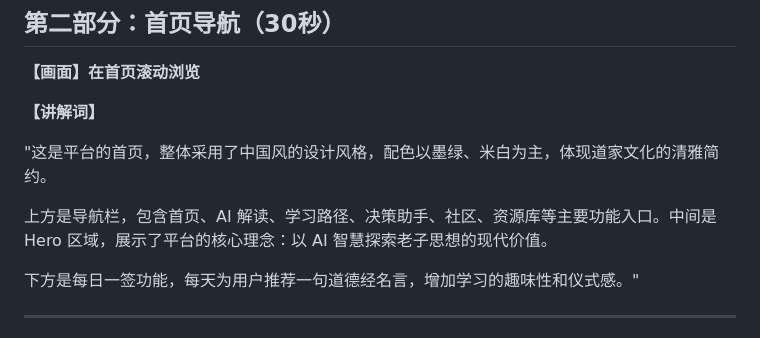
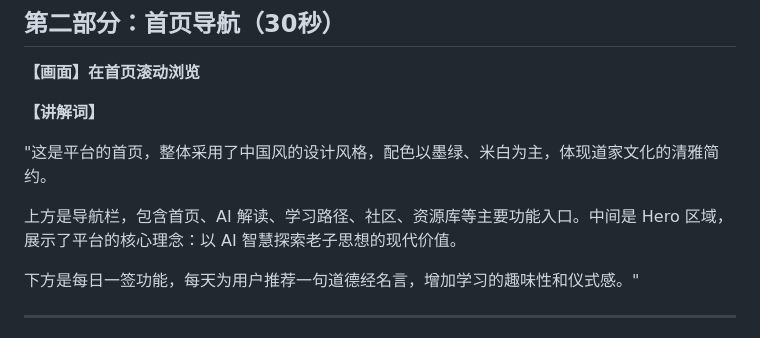
Before and after one commit to Limingxi-77/daodejing-2.0, a Markdown page: 演示文档包/03-详细讲解稿.md, the part around the change. Drawn GitHub-style.

```diff
--- a/演示文档包/03-详细讲解稿.md
+++ b/演示文档包/03-详细讲解稿.md
@@ -24,7 +24,7 @@
 
 "这是平台的首页，整体采用了中国风的设计风格，配色以墨绿、米白为主，体现道家文化的清雅简约。
 
-上方是导航栏，包含首页、AI 解读、学习路径、决策助手、社区、资源库等主要功能入口。中间是 Hero 区域，展示了平台的核心理念：以 AI 智慧探索老子思想的现代价值。
+上方是导航栏，包含首页、AI 解读、学习路径、社区、资源库等主要功能入口。中间是 Hero 区域，展示了平台的核心理念：以 AI 智慧探索老子思想的现代价值。
 
 下方是每日一签功能，每天为用户推荐一句道德经名言，增加学习的趣味性和仪式感。"
 
```
